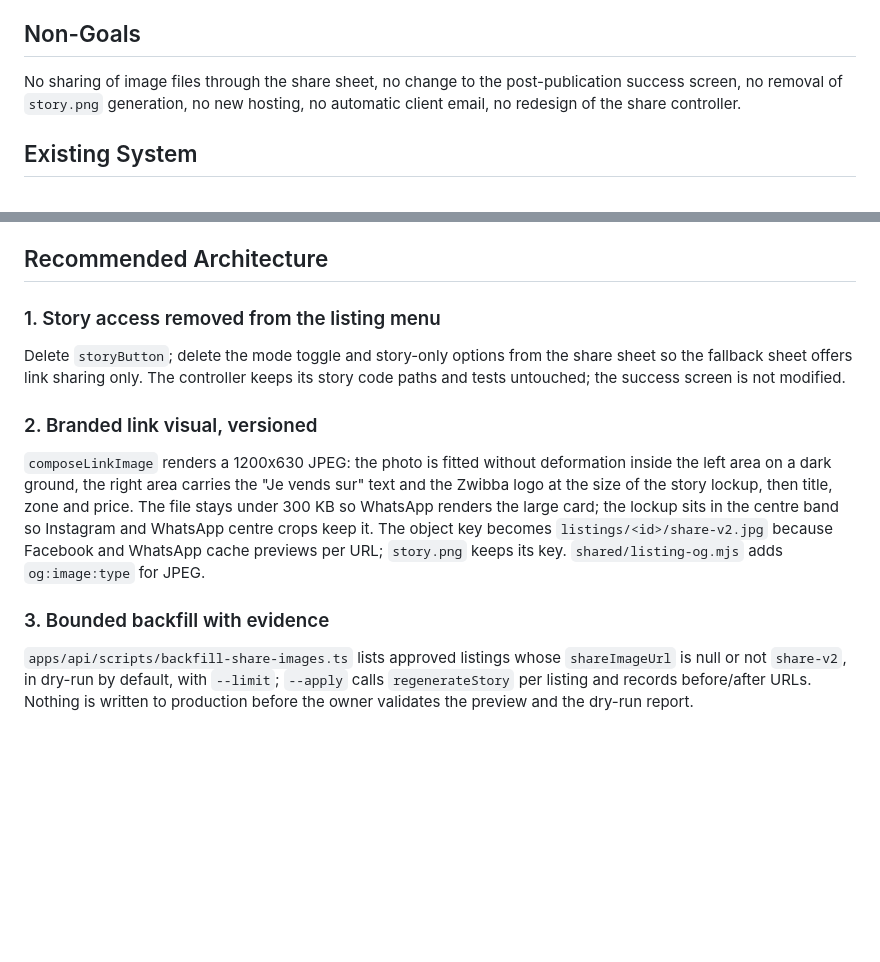
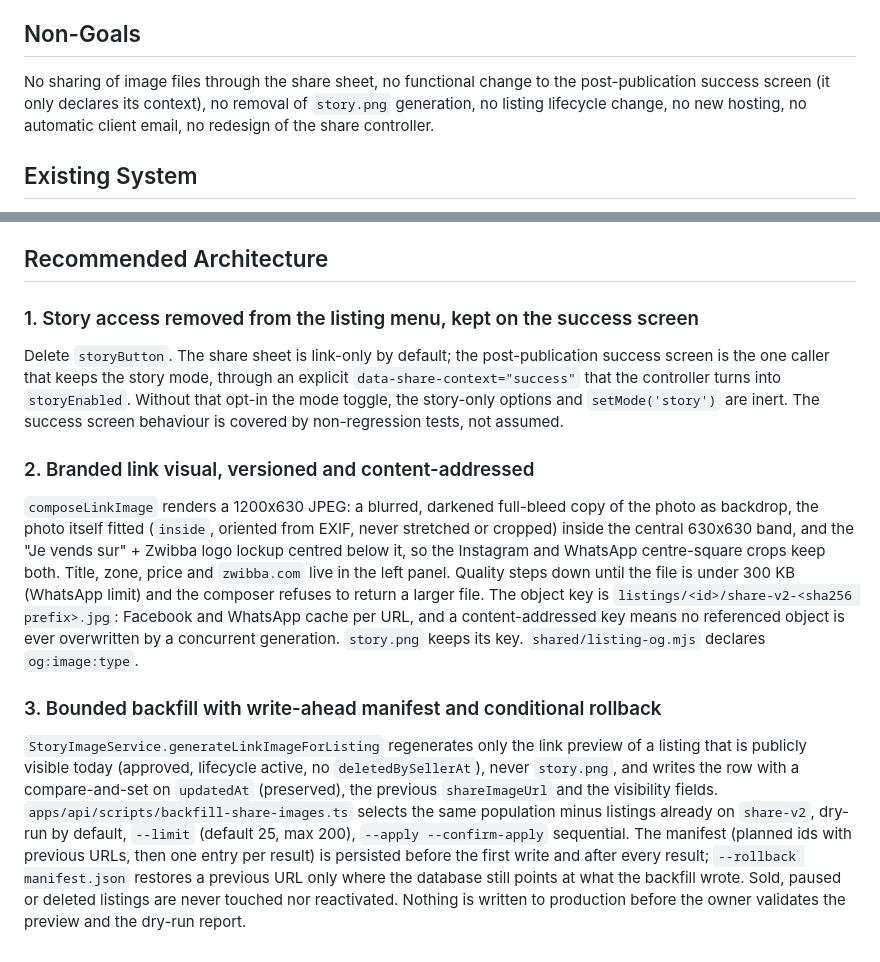
Before and after one commit to yvesvandamme1975-sketch/zwibba-website, a Markdown page: docs/plans/2026-09-19-zwibba-share-visual-brand-design.md, 2 parts joined by grey strips. Drawn GitHub-style; blank space fills up the shorter version.

```diff
--- a/docs/plans/2026-09-19-zwibba-share-visual-brand-design.md
+++ b/docs/plans/2026-09-19-zwibba-share-visual-brand-design.md
@@ -9,15 +9,15 @@ Answer Xavier's four emails of 18 September (Gmail 1a0b4e4eeab58ab5, 1a0b4f179c2
 "Partager" performs a native link share (`navigator.share` with title, text, url). The three receiving applications render a link card from the `og:image` of `/annonce/<slug>/`. In production that image is the raw primary photo for listings approved before 7 September (`shareImageUrl` is null, e.g. `sandwich-poulet-tomate-oignon`), and even where `share.png` exists its copy reads "Découvrez cette annonce sur Zwibba" with a small logo, not the requested lockup. The story button was added by PR #66 (`2d219a1`) and Xavier wants it gone.
 
 ## Non-Goals
-No sharing of image files through the share sheet, no change to the post-publication success screen, no removal of `story.png` generation, no new hosting, no automatic client email, no redesign of the share controller.
+No sharing of image files through the share sheet, no functional change to the post-publication success screen (it only declares its context), no removal of `story.png` generation, no listing lifecycle change, no new hosting, no automatic client email, no redesign of the share controller.
 
 ## Existing System
 `App/features/listings/listing-detail-screen.mjs` `buildShareButton` clones the share button as `storyButton` when `detail.storyImageUrl` exists. `App/components/share-menu.mjs` keeps an "En post / En story" segmented control and story-only options as the fallback when native sharing is unavailable. `apps/api/src/share/compose-story-image.ts` exports `composeStoryImage` (1080x1920, lockup "Je vends sur" + logo) and `composeLinkImage` (1200x630). `apps/api/src/share/story-image.service.ts` writes `listings/<id>/story.png` and `listings/<id>/share.png` to R2 at moderation approval and stores both URLs on the listing. `shared/listing-og.mjs` emits `og:image` from `shareImageUrl`, else the primary photo. `apps/api/src/moderation/moderation.service.ts` exposes `regenerateStory(listingId)` which preserves `updatedAt`. Production trunk is `codex/website-vitrine-backup` at `67e46c0`.
 
 ## Recommended Architecture
-### 1. Story access removed from the listing menu
-Delete `storyButton`; delete the mode toggle and story-only options from the share sheet so the fallback sheet offers link sharing only. The controller keeps its story code paths and tests untouched; the success screen is not modified.
-### 2. Branded link visual, versioned
-`composeLinkImage` renders a 1200x630 JPEG: the photo is fitted without deformation inside the left area on a dark ground, the right area carries the "Je vends sur" text and the Zwibba logo at the size of the story lockup, then title, zone and price. The file stays under 300 KB so WhatsApp renders the large card; the lockup sits in the centre band so Instagram and WhatsApp centre crops keep it. The object key becomes `listings/<id>/share-v2.jpg` because Facebook and WhatsApp cache previews per URL; `story.png` keeps its key. `shared/listing-og.mjs` adds `og:image:type` for JPEG.
-### 3. Bounded backfill with evidence
-`apps/api/scripts/backfill-share-images.ts` lists approved listings whose `shareImageUrl` is null or not `share-v2`, in dry-run by default, with `--limit`; `--apply` calls `regenerateStory` per listing and records before/after URLs. Nothing is written to production before the owner validates the preview and the dry-run report.
+### 1. Story access removed from the listing menu, kept on the success screen
+Delete `storyButton`. The share sheet is link-only by default; the post-publication success screen is the one caller that keeps the story mode, through an explicit `data-share-context="success"` that the controller turns into `storyEnabled`. Without that opt-in the mode toggle, the story-only options and `setMode('story')` are inert. The success screen behaviour is covered by non-regression tests, not assumed.
+### 2. Branded link visual, versioned and content-addressed
+`composeLinkImage` renders a 1200x630 JPEG: a blurred, darkened full-bleed copy of the photo as backdrop, the photo itself fitted (`inside`, oriented from EXIF, never stretched or cropped) inside the central 630x630 band, and the "Je vends sur" + Zwibba logo lockup centred below it, so the Instagram and WhatsApp centre-square crops keep both. Title, zone, price and `zwibba.com` live in the left panel. Quality steps down until the file is under 300 KB (WhatsApp limit) and the composer refuses to return a larger file. The object key is `listings/<id>/share-v2-<sha256 prefix>.jpg`: Facebook and WhatsApp cache per URL, and a content-addressed key means no referenced object is ever overwritten by a concurrent generation. `story.png` keeps its key. `shared/listing-og.mjs` declares `og:image:type`.
+### 3. Bounded backfill with write-ahead manifest and conditional rollback
+`StoryImageService.generateLinkImageForListing` regenerates only the link preview of a listing that is publicly visible today (approved, lifecycle active, no `deletedBySellerAt`), never `story.png`, and writes the row with a compare-and-set on `updatedAt` (preserved), the previous `shareImageUrl` and the visibility fields. `apps/api/scripts/backfill-share-images.ts` selects the same population minus listings already on `share-v2`, dry-run by default, `--limit` (default 25, max 200), `--apply --confirm-apply` sequential. The manifest (planned ids with previous URLs, then one entry per result) is persisted before the first write and after every result; `--rollback manifest.json` restores a previous URL only where the database still points at what the backfill wrote. Sold, paused or deleted listings are never touched nor reactivated. Nothing is written to production before the owner validates the preview and the dry-run report.
```
Also changed, not shown: docs/plans/2026-09-19-zwibba-share-visual-brand-implementation.md (+13 -13 lines).
